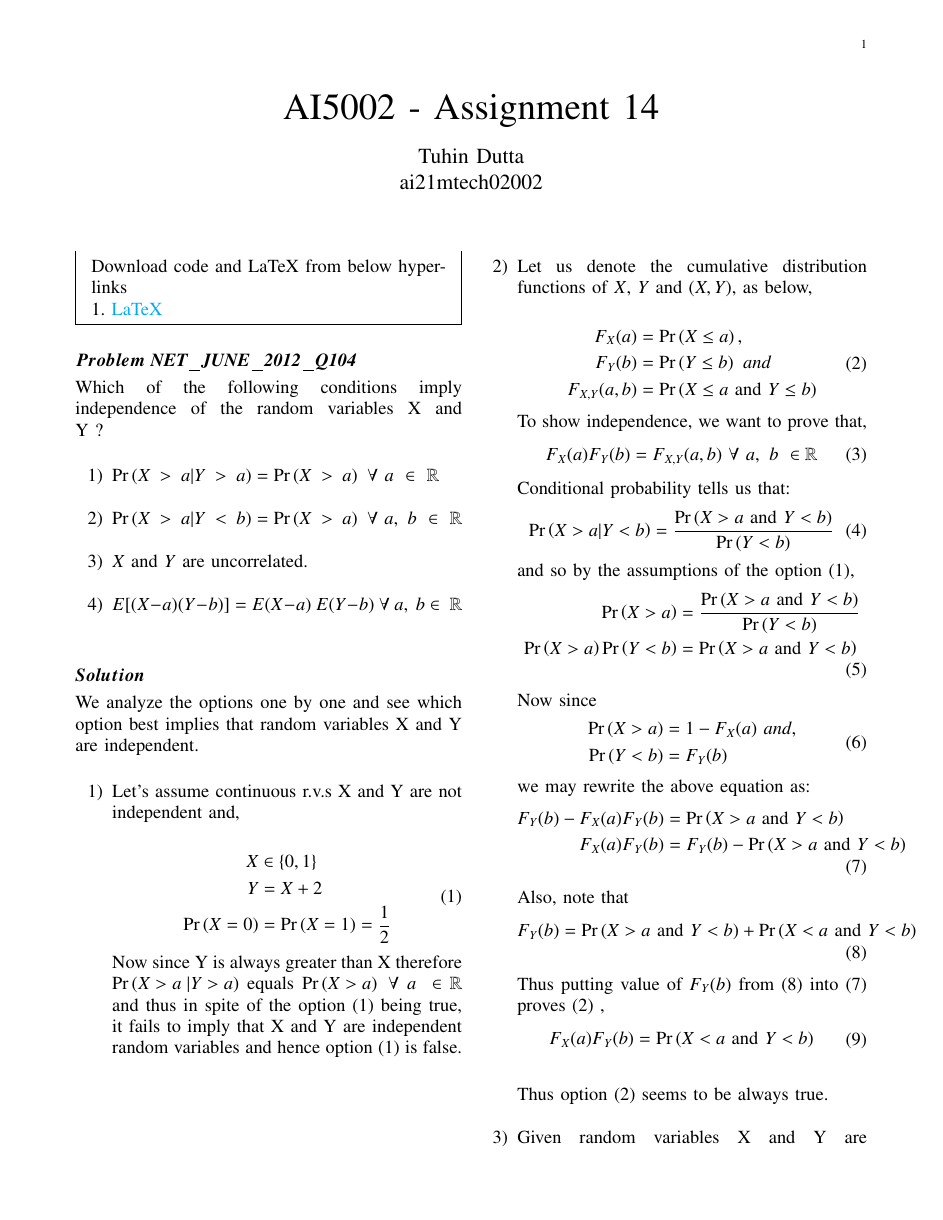
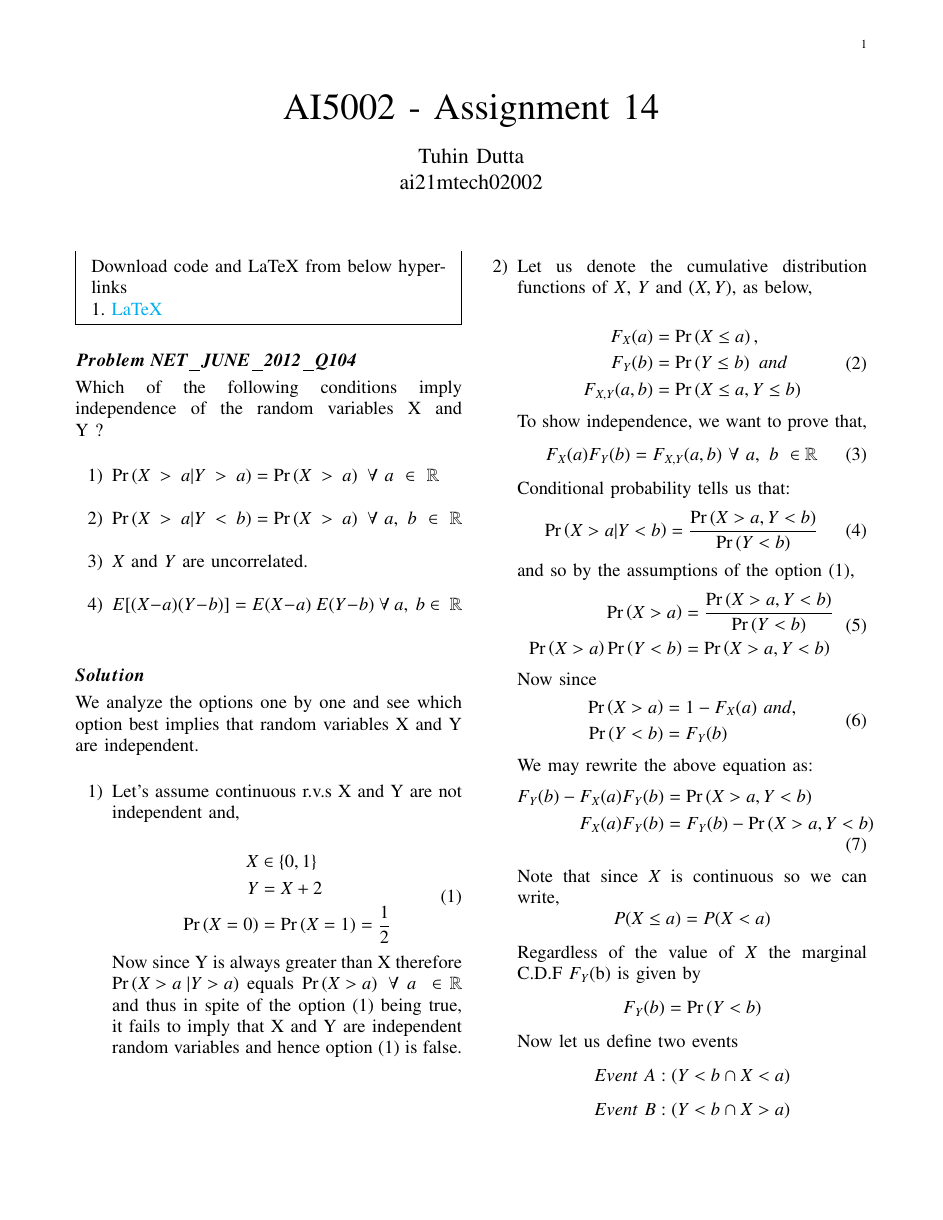
Before and after one commit to Tauhait/Mathematics-AI-DS-ML-DL, a LaTeX problem sheet (Assignment-14/LaTeX/Solution.tex): page 1 of 2. The pictures show the PDF file Assignment-14/Solution.pdf that the author committed with the source.

Commit message:
Add Assign14

```diff
--- a/Assignment-14/LaTeX/Solution.tex
+++ b/Assignment-14/LaTeX/Solution.tex
@@ -172,7 +172,7 @@ Now since Y is always greater than X therefore $\pr{X>a \;| Y>a}$ equals $\pr{X
     \begin{split}
         F_X(a) &= \pr{X \leq a},\\
         F_Y(b) &= \pr{Y \leq b}\ and \\
-        F_{X,Y}(a,b) &= \pr{X \leq a \mbox{ and } Y \leq b}
+        F_{X,Y}(a,b) &= \pr{X \leq a, Y \leq b}
     \end{split}
 \end{align}
 To show independence, we want to prove that,
@@ -184,14 +184,14 @@ To show independence, we want to prove that,
 Conditional probability tells us that:
 \begin{align}\tag{4}
     \begin{split}
-        \pr{X > a | Y < b} = \frac{\pr{X > a \mbox{ and } Y < b}}{\pr{Y < b}}
+        \pr{X > a | Y < b} = \frac{\pr{X > a, Y < b}}{\pr{Y < b}}
     \end{split}
 \end{align}
 and so by the assumptions of the option (1),
 \begin{align}\tag{5}
     \begin{split}
-        \pr{X > a} &= \frac{\pr{X > a \mbox{ and } Y < b}}{\pr{Y < b}}\\
-        \pr{X > a}\pr{Y < b} &= \pr{X > a \mbox{ and } Y < b}
+        \pr{X > a} &= \frac{\pr{X > a, Y < b}}{\pr{Y < b}}\\
+        \pr{X > a}\pr{Y < b} &= \pr{X > a, Y < b}
     \end{split}
 \end{align}
 Now since
@@ -201,28 +201,42 @@ Now since
         \pr{Y < b} &= F_Y(b)
     \end{split}
 \end{align}
-we may rewrite the above equation as:
+We may rewrite the above equation as:
 \begin{align}\tag{7}
     \begin{split}
-        F_Y(b) - F_X(a)F_Y(b) &= \pr{X > a \mbox{ and } Y < b}\\
-        F_X(a)F_Y(b) &= F_Y(b) - \pr{X > a \mbox{ and } Y < b}
+        F_Y(b) - F_X(a)F_Y(b) &= \pr{X > a, Y < b}\\
+        F_X(a)F_Y(b) &= F_Y(b) - \pr{X > a, Y < b}
     \end{split}
 \end{align}
-Also, note that
+Note that since $X$ is continuous so we can write, $$P(X \leq a) = P(X < a)$$
+Regardless of the value of $X$ the marginal C.D.F $F_Y$(b) is given by
+$$F_Y(b) = \pr{Y < b}$$
+Now let us define two events $$Event\ A: (Y < b \cap X < a)$$ $$Event\ B: (Y < b \cap X > a)$$
+We can also think of the event (Y $\mathop{<}$ b) as $$ (Y < b) = (\text{Event A}) \cup (\text{Event B})$$
+So $$\pr{A, B} = \pr{Y < b}$$ Since $X$ cannot both be less than a and greater than a, we have
 \begin{align}\tag{8}
     \begin{split}
-        F_Y(b) = \pr{X > a \mbox{ and } Y < b} + \pr{X < a \mbox{ and } Y < b}
+        \pr{A, B} &= \pr{A} + \pr{B}\\
+                  &= \pr{Y < b, X < a} +\\
+                  &\ \ \ \ \pr{Y < b, X > a}
     \end{split}
 \end{align}
-Thus putting value of $F_Y(b)$ from (8) into (7) proves (2) ,
+$\therefore$ We can write
 \begin{align}\tag{9}
+    \begin{split}
+        F_Y(b) = \pr{X > a, Y < b} +\\
+                 \pr{X < a, Y < b}
+    \end{split}
+\end{align}
+Thus putting value of $F_Y(b)$ from (9) into (7) proves (2) ,
+\begin{align}\tag{10}
     \begin{split}
         F_X(a)F_Y(b) &= \pr{X < a \mbox{ and } Y < b}\\
     \end{split}
 \end{align}\\
 Thus option (2) seems to be always true.\\
     \item Given random variables X and Y are uncorrelated which means that their correlation is 0, or, equivalently, Cov(X, Y) = 0.\\
-\begin{align}\tag{10}
+\begin{align}\tag{11}
     \begin{split}
         Cov(X, Y) &= E[XY] - E[X]E[Y]\\
         &[\because Cov(X, Y) = 0]\\
```
Also changed, not shown: Assignment-14/Solution.pdf, Assignment-14/LaTeX/Solution.tex (2 more changed lines).
